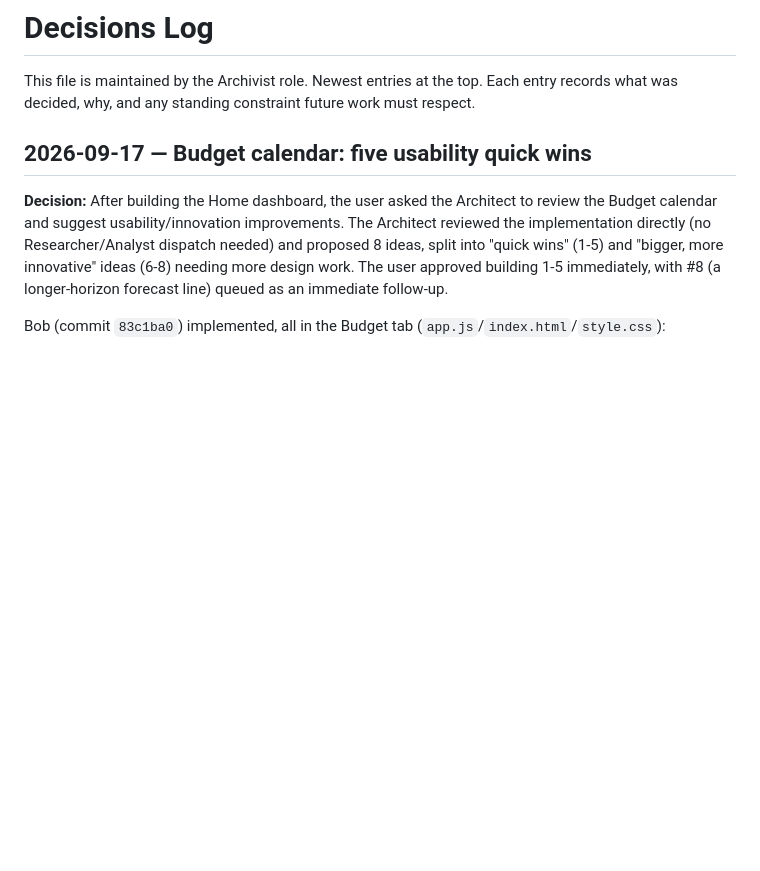
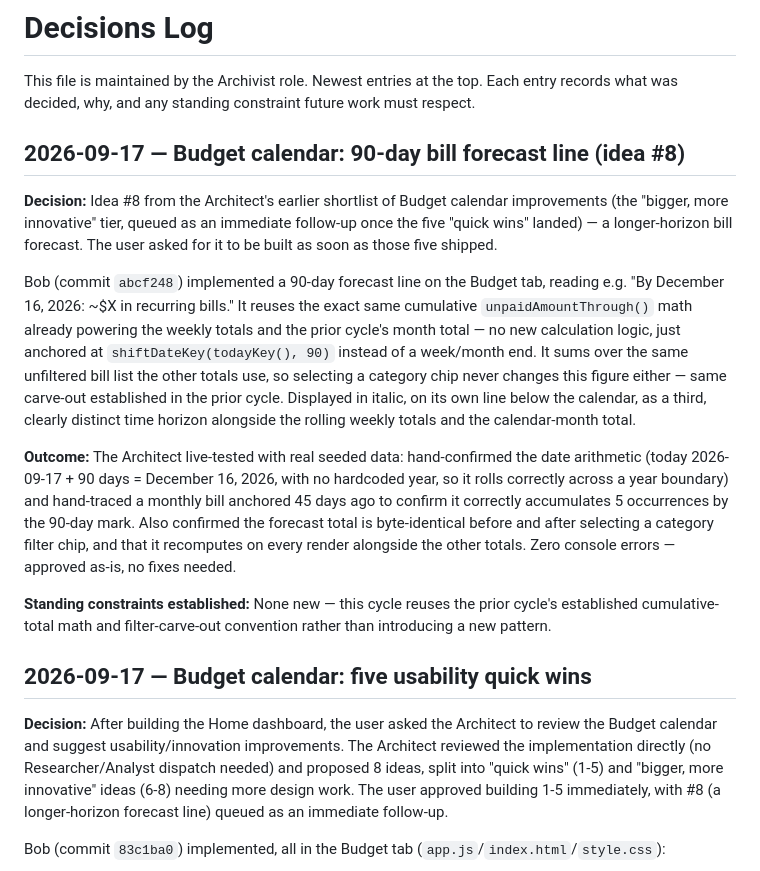
Before and after one commit to MichelleFeliciano/second-memory, a Markdown page: DECISIONS.md, the part around the change. Drawn GitHub-style; blank space fills up the shorter version.

Commit message:
Log 90-day bill forecast line cycle in DECISIONS.md
Co-Authored-By: Claude Sonnet 5 <noreply@anthropic.com>

```diff
--- a/DECISIONS.md
+++ b/DECISIONS.md
@@ -2,6 +2,35 @@
 
 This file is maintained by the Archivist role. Newest entries at the top. Each entry
 records what was decided, why, and any standing constraint future work must respect.
+
+## 2026-09-17 — Budget calendar: 90-day bill forecast line (idea #8)
+
+**Decision:** Idea #8 from the Architect's earlier shortlist of Budget calendar
+improvements (the "bigger, more innovative" tier, queued as an immediate follow-up once
+the five "quick wins" landed) — a longer-horizon bill forecast. The user asked for it to
+be built as soon as those five shipped.
+
+Bob (commit `abcf248`) implemented a 90-day forecast line on the Budget tab, reading e.g.
+"By December 16, 2026: ~$X in recurring bills." It reuses the exact same cumulative
+`unpaidAmountThrough()` math already powering the weekly totals and the prior cycle's
+month total — no new calculation logic, just anchored at `shiftDateKey(todayKey(), 90)`
+instead of a week/month end. It sums over the same unfiltered bill list the other totals
+use, so selecting a category chip never changes this figure either — same carve-out
+established in the prior cycle. Displayed in italic, on its own line below the calendar,
+as a third, clearly distinct time horizon alongside the rolling weekly totals and the
+calendar-month total.
+
+**Outcome:** The Architect live-tested with real seeded data: hand-confirmed the date
+arithmetic (today 2026-09-17 + 90 days = December 16, 2026, with no hardcoded year, so it
+rolls correctly across a year boundary) and hand-traced a monthly bill anchored 45 days
+ago to confirm it correctly accumulates 5 occurrences by the 90-day mark. Also confirmed
+the forecast total is byte-identical before and after selecting a category filter chip,
+and that it recomputes on every render alongside the other totals. Zero console errors —
+approved as-is, no fixes needed.
+
+**Standing constraints established:** None new — this cycle reuses the prior cycle's
+established cumulative-total math and filter-carve-out convention rather than introducing
+a new pattern.
 
 ## 2026-09-17 — Budget calendar: five usability quick wins
 
```
